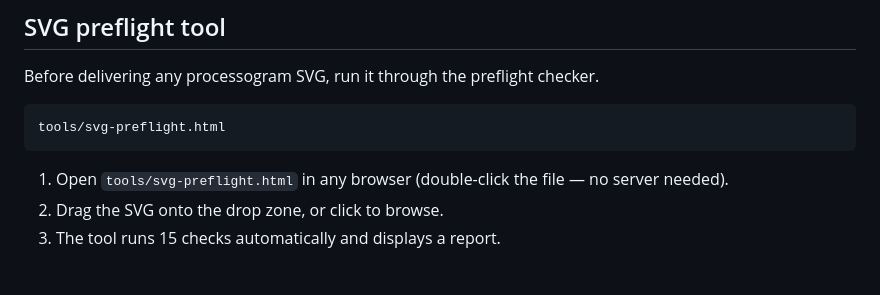
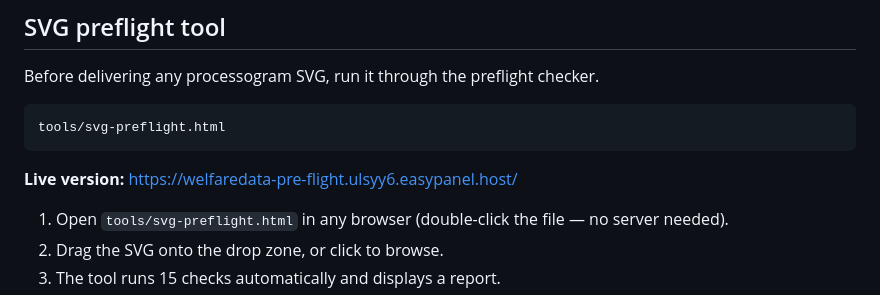
Before and after one commit to Center-for-Welfare-Metrics/welfaredata-processogram-tools, a Markdown page: README.md, the part around the change. Rendered like a GitHub page; blank space fills up the shorter version.

````diff
--- a/README.md
+++ b/README.md
@@ -118,6 +118,7 @@ Before delivering any processogram SVG, run it through the preflight checker.
 ```
 tools/svg-preflight.html
 ```
+**Live version:** https://welfaredata-pre-flight.ulsyy6.easypanel.host/
 
 1. Open `tools/svg-preflight.html` in any browser (double-click the file — no server needed).
 2. Drag the SVG onto the drop zone, or click to browse.
````
Also changed, not shown: docs/documentation-map.md (+1 -0 lines), docs/handover/innovation-ops-brief.md (+1 -2 lines).
